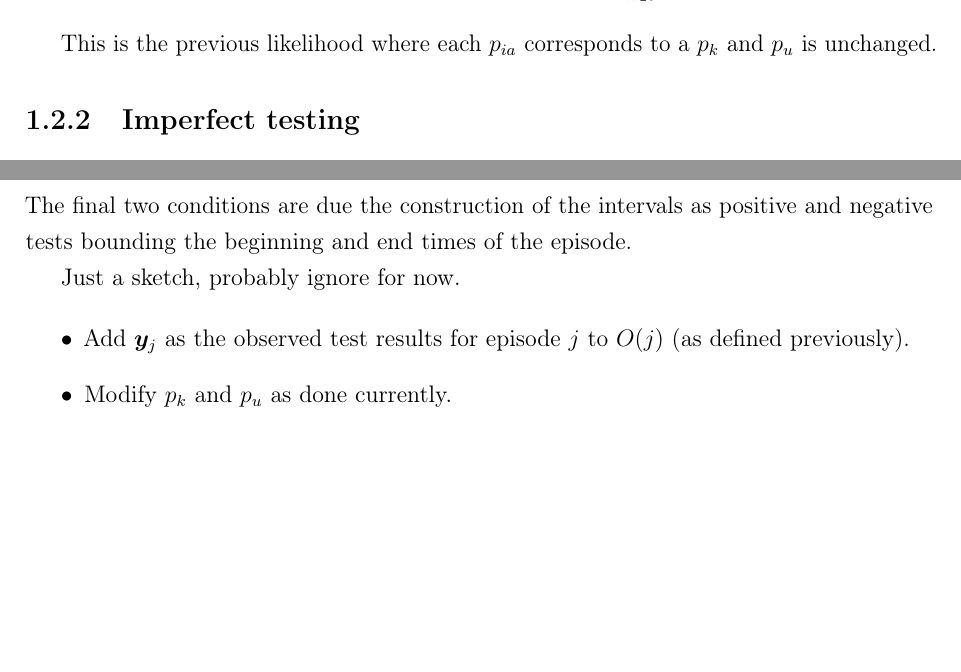
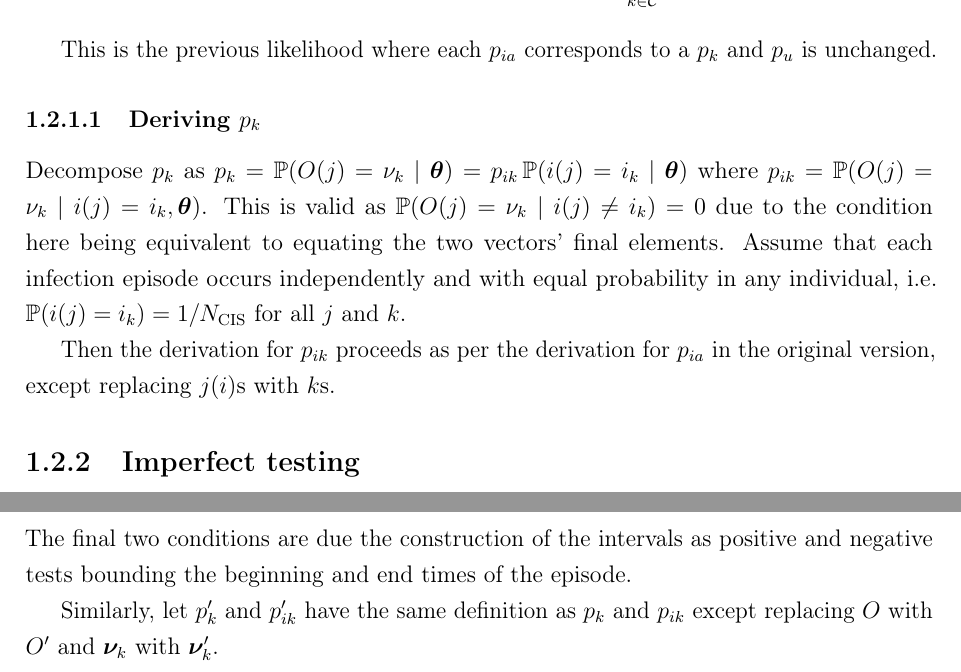
Before and after one commit to joshuablake/thesis, a LaTeX thesis (cis-perf-new-ll.tex): two parts of pages 3 and 4 of 4, joined at a grey line, cut at the place of the change, the shorter picture padded with empty space. Compiled offline with pdfLaTeX.

Commit message:
Finish new likelihood sketch

```diff
--- a/cis-perf-new-ll.tex
+++ b/cis-perf-new-ll.tex
@@ -101,6 +101,14 @@ Then \cref{perf-test:eq:multinomial-ll} simplifies to:
 
 This is the previous likelihood where each $p_{ia}$ corresponds to a $p_k$ and $p_u$ is unchanged.
 
+\subsubsection{Deriving $p_k$}
+
+Decompose $p_k$ as $p_k = \prob(O(j) = \nu_k \mid \vec{\theta}) = p_{ik} \prob(i(j) = i_k \mid \vec{\theta})$ where $p_{ik} = \prob(O(j) = \nu_k \mid i(j) = i_k, \vec{\theta})$.
+This is valid as $\prob(O(j) = \nu_k \mid i(j) \neq i_k) = 0$ due to the condition here being equivalent to equating the two vectors' final elements.
+Assume that each infection episode occurs independently and with equal probability in any individual, \ie $\prob(i(j) = i_k) = 1/\Ncis$ for all $j$ and $k$.
+
+Then the derivation for $p_{ik}$ proceeds as per the derivation for $p_{ia}$ in the original version, except replacing $j(i)$s with $k$s.
+
 \subsection{Imperfect testing}
 
 Introducing false negatives means that $O(j)$ is now a random, even if $B_j$ and $E_j$ are known.
@@ -116,11 +124,6 @@ Defining analogous variables to \cref{E-perf-test}, let $\set{D}' = \{ \vec{\nu}
 \end{enumerate}
 The final two conditions are due the construction of the intervals as positive and negative tests bounding the beginning and end times of the episode.
 
-Just a sketch, probably ignore for now.
-
-\begin{itemize}
-  \item Add $\vec{y}_j$ as the observed test results for episode $j$ to $O(j)$ (as defined previously).
-  \item Modify $p_k$ and $p_u$ as done currently.
-\end{itemize}
+Similarly, let $p_k'$ and $p_{ik}'$ have the same definition as $p_k$ and $p_{ik}$ except replacing $O$ with $O'$ and $\vec{\nu}_k$ with $\vec{\nu}_k'$.
 
 \end{document}
```
